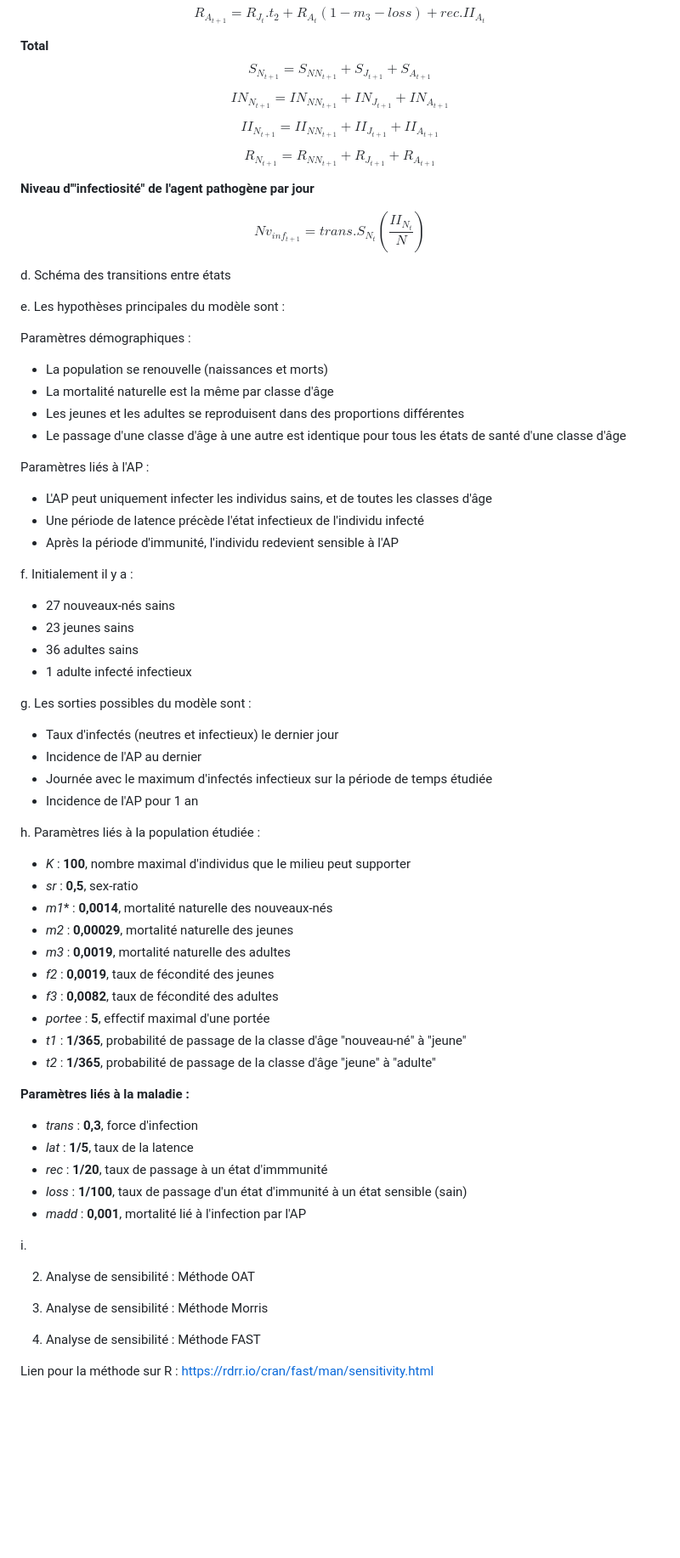
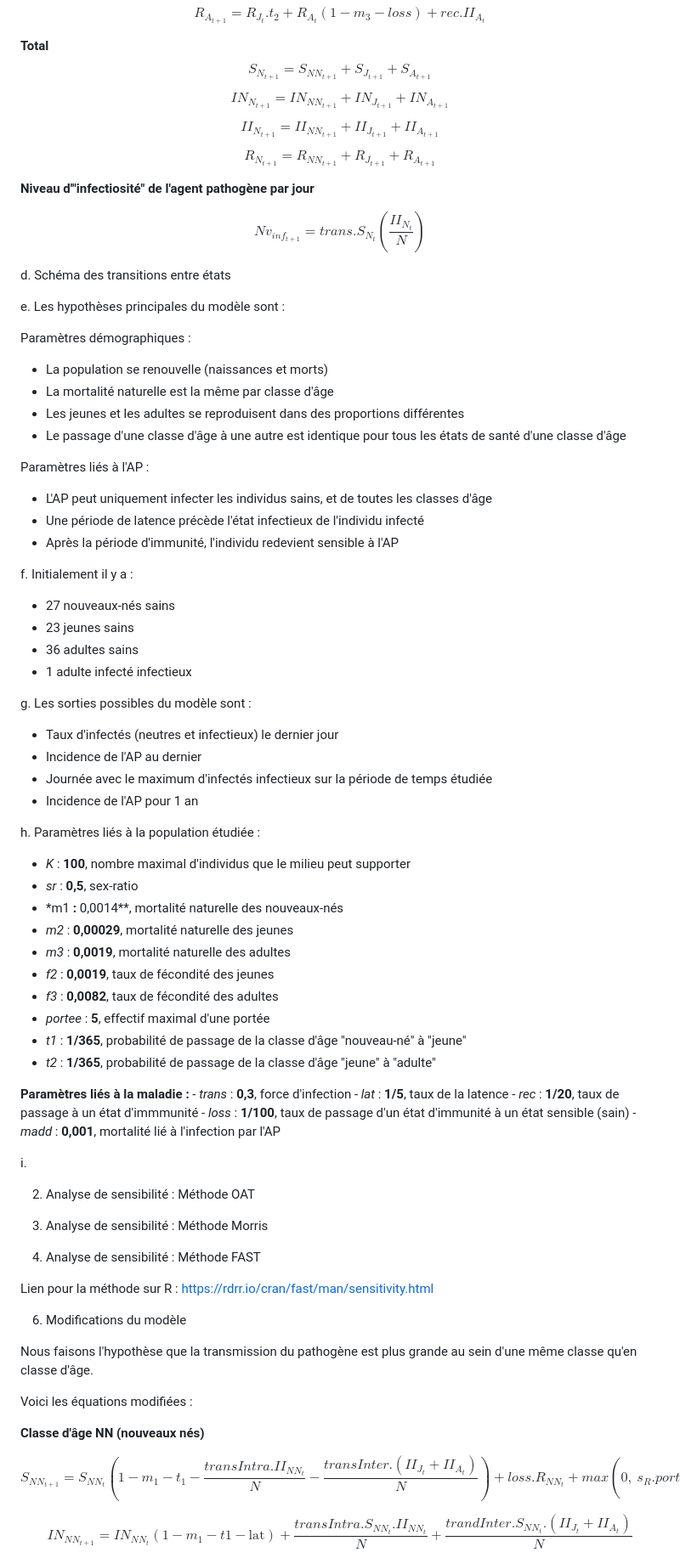
Before and after one commit to m2cci-perouc/projetMEPI_M2, a Markdown page: Projet_description.md, the part around the change printed below. Shown: that part at 85% size. Drawn GitHub-style; blank space fills up the shorter version.

Commit message:
Premieres modif du modèle

```diff
--- a/Projet_description.md
+++ b/Projet_description.md
@@ -78,8 +66,7 @@ $$II_{A_{t+1}}= II_{J_t}.t_{2} + II{A_t}(1 - m_{3} - madd - rec) + lat.IN_{A_t}$
 
 $$R_{A_{t+1}}=R_{J_t}.t_{2}+R_{A_t}(1-m_{3}-loss)+rec.II_{A_t}$$
 
-**Total**
-$$S_{N_{t+1}}=S_{NN_{t+1}}+S_{J_{t+1}}+S_{A_{t+1}}$$
+**Total** $$S_{N_{t+1}}=S_{NN_{t+1}}+S_{J_{t+1}}+S_{A_{t+1}}$$
 
 $$IN_{N_{t+1}}=IN_{NN_{t+1}}+IN_{J_{t+1}}+IN_{A_{t+1}}$$
 
@@ -91,59 +78,51 @@ $$R_{N_{t+1}}=R_{NN_{t+1}}+R_{J_{t+1}}+R_{A_{t+1}}$$
 
 $$Nv_{inf_{t+1}}=trans.S_{N_t}(\frac{II_{N_t}}{N})$$
 
-d.
-Schéma des transitions entre états
+d.  Schéma des transitions entre états
 
-e. Les hypothèses principales du modèle sont :
+e.  Les hypothèses principales du modèle sont :
 
 Paramètres démographiques :
 
-* La population se renouvelle (naissances et morts)
-* La mortalité naturelle est la même par classe d'âge
-* Les jeunes et les adultes se reproduisent dans des proportions différentes
-* Le passage d'une classe d'âge à une autre est identique pour tous les états de santé d'une classe d'âge
+-   La population se renouvelle (naissances et morts)
+-   La mortalité naturelle est la même par classe d'âge
+-   Les jeunes et les adultes se reproduisent dans des proportions différentes
+-   Le passage d'une classe d'âge à une autre est identique pour tous les états de santé d'une classe d'âge
 
 Paramètres liés à l'AP :
 
-* L'AP peut uniquement infecter les individus sains, et de toutes les classes d'âge
-* Une période de latence précède l'état infectieux de l'individu infecté
-* Après la période d'immunité, l'individu redevient sensible à l'AP
+-   L'AP peut uniquement infecter les individus sains, et de toutes les classes d'âge
+-   Une période de latence précède l'état infectieux de l'individu infecté
+-   Après la période d'immunité, l'individu redevient sensible à l'AP
 
-f.
-Initialement il y a :
-* 27 nouveaux-nés sains
-* 23 jeunes sains
-* 36 adultes sains
-* 1 adulte infecté infectieux
+f.  Initialement il y a :
 
-g. Les sorties possibles du modèle sont :
+-   27 nouveaux-nés sains
+-   23 jeunes sains
+-   36 adultes sains
+-   1 adulte infecté infectieux
 
-* Taux d'infectés (neutres et infectieux) le dernier jour
-* Incidence de l'AP au dernier
-* Journée avec le maximum d'infectés infectieux sur la période de temps étudiée
-* Incidence de l'AP pour 1 an
+g.  Les sorties possibles du modèle sont :
 
-h.
-Paramètres liés à la population étudiée :
+-   Taux d'infectés (neutres et infectieux) le dernier jour
+-   Incidence de l'AP au dernier
+-   Journée avec le maximum d'infectés infectieux sur la période de temps étudiée
+-   Incidence de l'AP pour 1 an
 
+h.  Paramètres liés à la population étudiée :
 
-- *K* : **100**, nombre maximal d'individus que le milieu peut supporter
-- *sr* : **0,5**, sex-ratio
-- *m1** : **0,0014**, mortalité naturelle des nouveaux-nés
-- *m2* : **0,00029**, mortalité naturelle des jeunes
-- *m3* : **0,0019**, mortalité naturelle des adultes
-- *f2* : **0,0019**, taux de fécondité des jeunes
-- *f3* : **0,0082**, taux de fécondité des adultes
-- *portee* : **5**, effectif maximal d'une portée
-- *t1* : **1/365**, probabilité de passage de la classe d'âge "nouveau-né" à "jeune"
-- *t2* : **1/365**, probabilité de passage de la classe d'âge "jeune" à "adulte"
+-   *K* : **100**, nombre maximal d'individus que le milieu peut supporter
+-   *sr* : **0,5**, sex-ratio
+-   \*m1 **:** 0,0014\*\*, mortalité naturelle des nouveaux-nés
+-   *m2* : **0,00029**, mortalité naturelle des jeunes
+-   *m3* : **0,0019**, mortalité naturelle des adultes
+-   *f2* : **0,0019**, taux de fécondité des jeunes
+-   *f3* : **0,0082**, taux de fécondité des adultes
+-   *portee* : **5**, effectif maximal d'une portée
+-   *t1* : **1/365**, probabilité de passage de la classe d'âge "nouveau-né" à "jeune"
+-   *t2* : **1/365**, probabilité de passage de la classe d'âge "jeune" à "adulte"
 
-**Paramètres liés à la maladie :**
-- *trans* : **0,3**, force d'infection
-- *lat* : **1/5**, taux de la latence
-- *rec* : **1/20**, taux de passage à un état d'immmunité
-- *loss* : **1/100**, taux de passage d'un état d'immunité à un état sensible (sain)
-- *madd* : **0,001**, mortalité lié à l'infection par l'AP
+**Paramètres liés à la maladie :** - *trans* : **0,3**, force d'infection - *lat* : **1/5**, taux de la latence - *rec* : **1/20**, taux de passage à un état d'immmunité - *loss* : **1/100**, taux de passage d'un état d'immunité à un état sensible (sain) - *madd* : **0,001**, mortalité lié à l'infection par l'AP
 
 i.
 
@@ -150,8 +130,21 @@ i.
 
-2. Analyse de sensibilité : Méthode OAT
+2.  Analyse de sensibilité : Méthode OAT
 
-3. Analyse de sensibilité : Méthode Morris
+3.  Analyse de sensibilité : Méthode Morris
 
-4. Analyse de sensibilité : Méthode FAST
+4.  Analyse de sensibilité : Méthode FAST
 
-Lien pour la méthode sur R : https://rdrr.io/cran/fast/man/sensitivity.html
+Lien pour la méthode sur R : <https://rdrr.io/cran/fast/man/sensitivity.html>
+
+6.  Modifications du modèle
+
+Nous faisons l'hypothèse que la transmission du pathogène est plus grande au sein d'une même classe qu'en classe d'âge.
+
+Voici les équations modifiées :
+
+**Classe d'âge NN (nouveaux nés)**
+
+$$S_{NN_{t+1}} = S_{NN_t} (1 - m_{1} - t_{1} - \frac{transIntra . II_{NN_t}}{N} - \frac{transInter . (II_{J_t} + II_{A_t})}{N}) + loss . R_{NN_t} + max( 0,\ s_{R} . portee . \sum_{J} . f_{2}) + \sum_{A} . f_{3} (1 - \frac{N}{K}) $$
+
+$$IN_{NN_{t+1}} = IN_{NN_t}(1 - m_{1} - t{1} - \text{lat}) + \frac{transIntra . S_{NN_t} . II_{NN_t}}{N} + \frac{trandInter . S_{NN_t} . (II_{J_t} + II_{A_t})}{N}$$
+
```
Also changed, not shown: other parts of Projet_description.md (+50 -26 lines).
